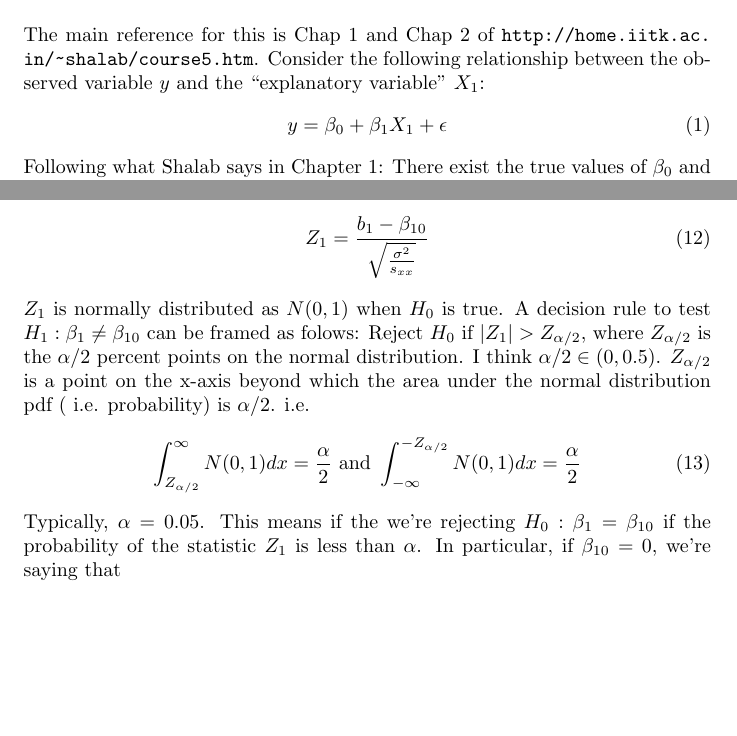
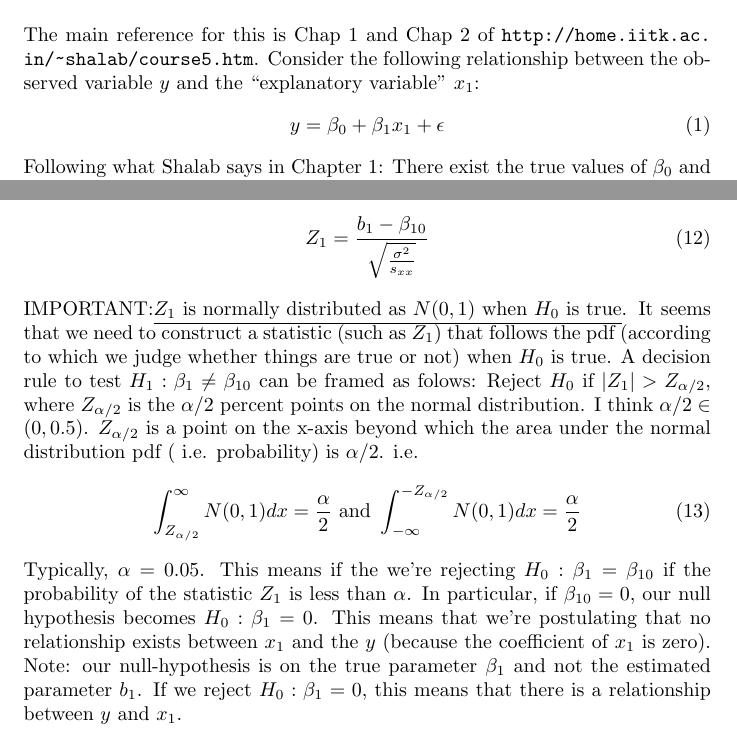
Before and after one commit to gokhalen/notes, a LaTeX thesis (TeX_ML/linear_regression_estimation_hypothesis.tex): two parts of pages 1 and 2 of 2, joined at a grey line, cut so that both start at the same text, the shorter picture padded with empty space. Compiled offline with pdfLaTeX.

Commit message:
Changes to be committed: 	modified:   TeX_ML/linear_regression_estimation_hypothesis.tex

```diff
--- a/TeX_ML/linear_regression_estimation_hypothesis.tex
+++ b/TeX_ML/linear_regression_estimation_hypothesis.tex
@@ -14,9 +14,9 @@
 \date{\today}
 \maketitle
 \section{Introduction}
-The main reference for this is Chap 1 and Chap 2 of \url{http://home.iitk.ac.in/~shalab/course5.htm}. Consider the following relationship between the observed variable $y$ and the ``explanatory variable'' $X_1$:
+The main reference for this is Chap 1 and Chap 2 of \url{http://home.iitk.ac.in/~shalab/course5.htm}. Consider the following relationship between the observed variable $y$ and the ``explanatory variable'' $x_1$:
 \beq
-y = \beta_0 + \beta_1X_1 + \epsilon
+y = \beta_0 + \beta_1x_1 + \epsilon
 \eeq
 Following what Shalab says in Chapter 1: There exist the true values of $\beta_0$ and $\beta_1$ in nature but are unknown to the experimenter. We need to estimate these true parameters.
 \subsection{Least squares estimation}
@@ -58,10 +58,10 @@ Even though we do not know $\beta_1$, it apparently suffices to know that $b_1$
 \beq
 Z_1 = \frac{b_1-\beta_{10}}{\sqrt{\frac{\sigma^2}{s_{xx}}}}
 \eeq
-$Z_1$ is normally distributed as $N(0,1)$ when $H_0$ is true. A decision rule to test $H_1:\beta_1 \neq \beta_{10}$ can be framed as folows:
+IMPORTANT:\underline{$Z_1$ is normally distributed as $N(0,1)$ when $H_0$ is true}. It seems that we need to construct a statistic (such as $Z_1$) that follows the pdf (according to which we judge whether things are true or not) when $H_0$ is true. A decision rule to test $H_1:\beta_1 \neq \beta_{10}$ can be framed as folows:
 Reject $H_0$ if $|Z_1| > Z_{\alpha/2}$, where $Z_{\alpha/2}$ is the $\alpha/2$ percent points on the normal distribution. I think $\alpha/2 \in(0,0.5)$. $Z_{\alpha/2}$ is a point on the x-axis beyond which the area under the normal distribution pdf ( i.e. probability) is $\alpha/2$. i.e.
 \beq
 \int_{Z_{\alpha/2}}^{\infty}N(0,1)dx = \frac{\alpha}{2} \text{ and } \int_{-\infty}^{-Z_{\alpha/2}}N(0,1)dx = \frac{\alpha}{2}
 \eeq
-Typically, $\alpha = 0.05$. This means if the we're rejecting $H_0:\beta_1 = \beta_{10}$ if the probability of the statistic $Z_1$ is less than $\alpha$. In particular, if $\beta_{10}=0$, we're saying that
+Typically, $\alpha = 0.05$. This means if the we're rejecting $H_0:\beta_1 = \beta_{10}$ if the probability of the statistic $Z_1$ is less than $\alpha$. In particular, if $\beta_{10}=0$, our null hypothesis becomes $H_0:\beta_1 = 0$. This means that we're postulating that no relationship exists between $x_1$ and the $y$ (because the coefficient of $x_1$ is zero). Note: our null-hypothesis is on the true parameter $\beta_1$ and not the estimated parameter $b_1$. If we reject  $H_0:\beta_1 = 0$, this means that there is a relationship between $y$ and $x_1$.
 \end{document}
```
